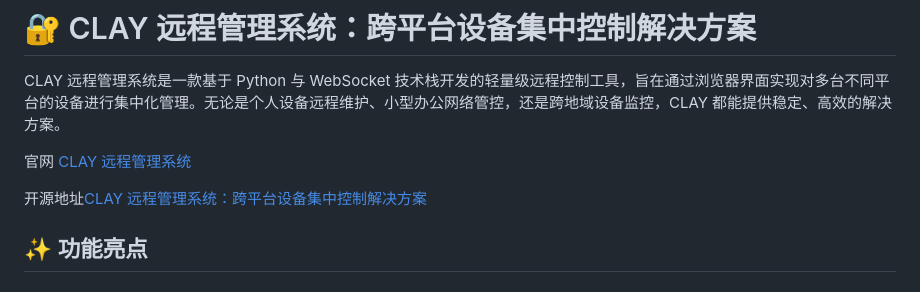
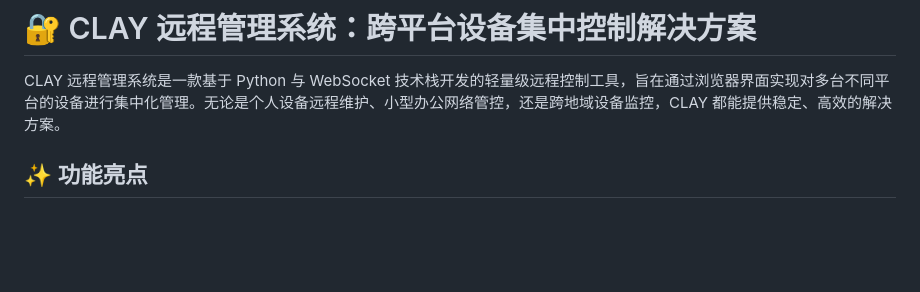
Before and after one commit to itrfcn/Clay, a Markdown page: README.md, the part around the change. GitHub-like rendering; blank space fills up the shorter version.

```diff
--- a/README.md
+++ b/README.md
@@ -2,9 +2,6 @@
 
 CLAY 远程管理系统是一款基于 Python 与 WebSocket 技术栈开发的轻量级远程控制工具，旨在通过浏览器界面实现对多台不同平台的设备进行集中化管理。无论是个人设备远程维护、小型办公网络管控，还是跨地域设备监控，CLAY 都能提供稳定、高效的解决方案。
 
-官网 [CLAY 远程管理系统 ](https://itrf.cn/clay)
-
-开源地址[CLAY 远程管理系统：跨平台设备集中控制解决方案](https://github.com/itrfcn/Clay)
 
 ## ✨ 功能亮点
 
```
